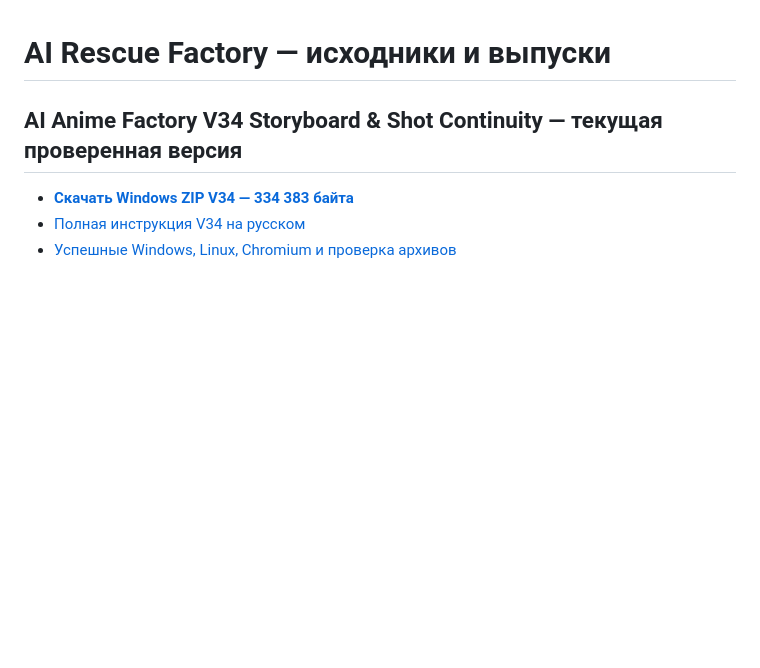
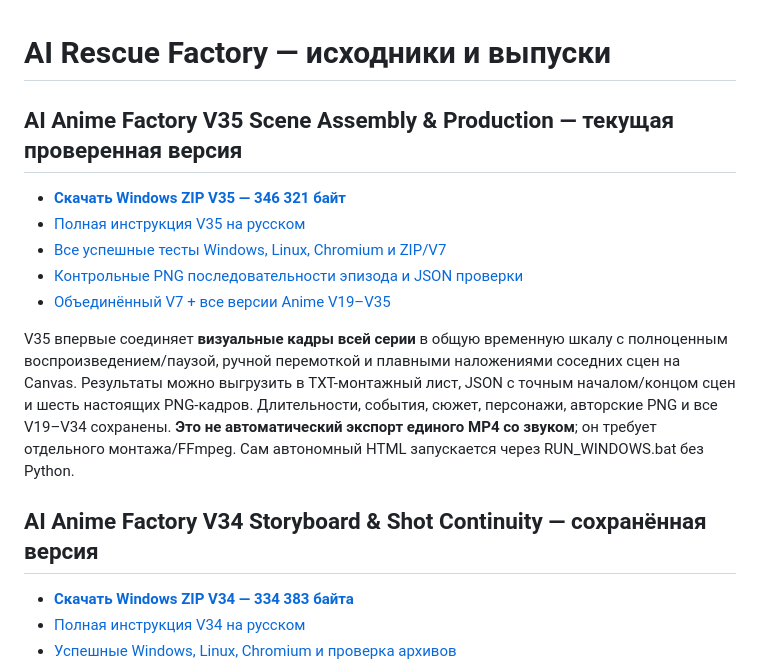
Before and after one commit to Vekan777/-, a Markdown page: README.md, the part around the change. Rendered like a GitHub page; blank space fills up the shorter version.

Commit message:
Homepage: V35 verified episode assembly Windows ZIP, Chromium evidence, preserved full V7

```diff
--- a/README.md
+++ b/README.md
@@ -1,6 +1,16 @@
 # AI Rescue Factory — исходники и выпуски
 
-## AI Anime Factory V34 Storyboard & Shot Continuity — текущая проверенная версия
+## AI Anime Factory V35 Scene Assembly & Production — текущая проверенная версия
+
+- **[Скачать Windows ZIP V35 — 346 321 байт](https://raw.githubusercontent.com/Vekan777/-/main/downloads/AI_ANIME_FACTORY_V35_SCENE_ASSEMBLY_WINDOWS.zip)**
+- [Полная инструкция V35 на русском](anime-factory/v35/README_RU.md)
+- [Все успешные тесты Windows, Linux, Chromium и ZIP/V7](https://github.com/Vekan777/-/actions/runs/39415183926)
+- [Контрольные PNG последовательности эпизода и JSON проверки](https://github.com/Vekan777/-/actions/runs/39415183926/artifacts/12261551069)
+- [Объединённый V7 + все версии Anime V19–V35](https://github.com/Vekan777/-/actions/runs/39415183926/artifacts/12261686060)
+
+V35 впервые соединяет **визуальные кадры всей серии** в общую временную шкалу с полноценным воспроизведением/паузой, ручной перемоткой и плавными наложениями соседних сцен на Canvas. Результаты можно выгрузить в TXT-монтажный лист, JSON с точным началом/концом сцен и шесть настоящих PNG-кадров. Длительности, события, сюжет, персонажи, авторские PNG и все V19–V34 сохранены. **Это не автоматический экспорт единого MP4 со звуком**; он требует отдельного монтажа/FFmpeg. Сам автономный HTML запускается через RUN_WINDOWS.bat без Python.
+
+## AI Anime Factory V34 Storyboard & Shot Continuity — сохранённая версия
 
 - **[Скачать Windows ZIP V34 — 334 383 байта](https://raw.githubusercontent.com/Vekan777/-/main/downloads/AI_ANIME_FACTORY_V34_STORYBOARD_CONTINUITY_WINDOWS.zip)**
 - [Полная инструкция V34 на русском](anime-factory/v34/README_RU.md)
```
